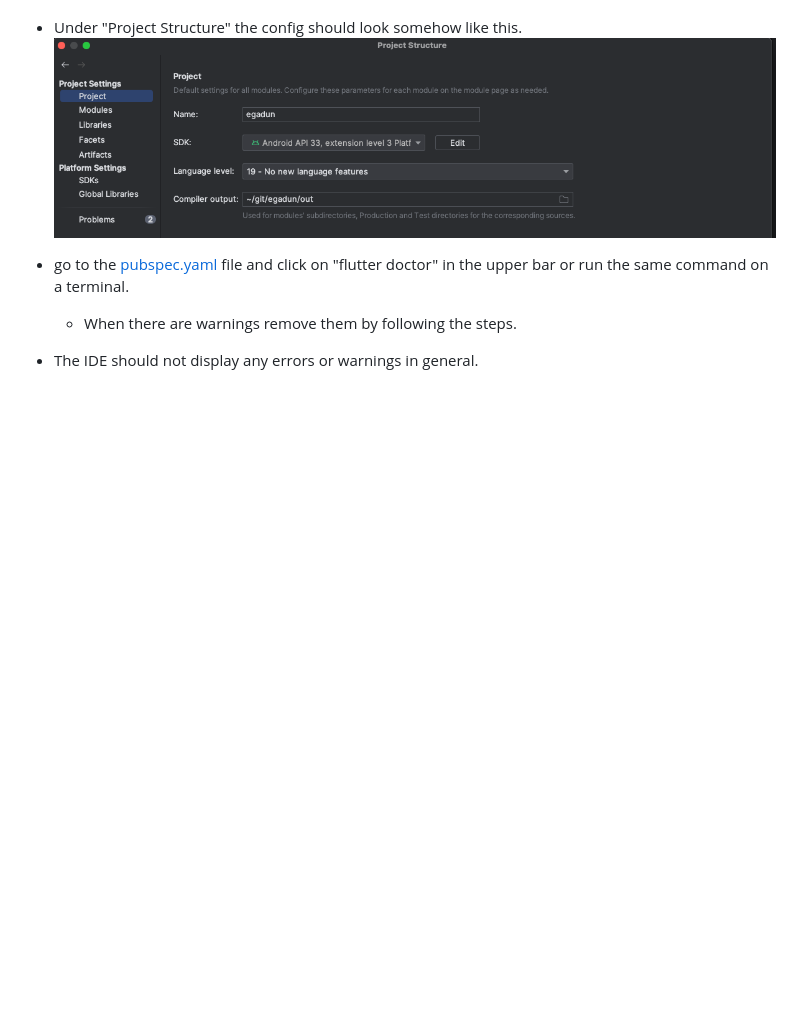
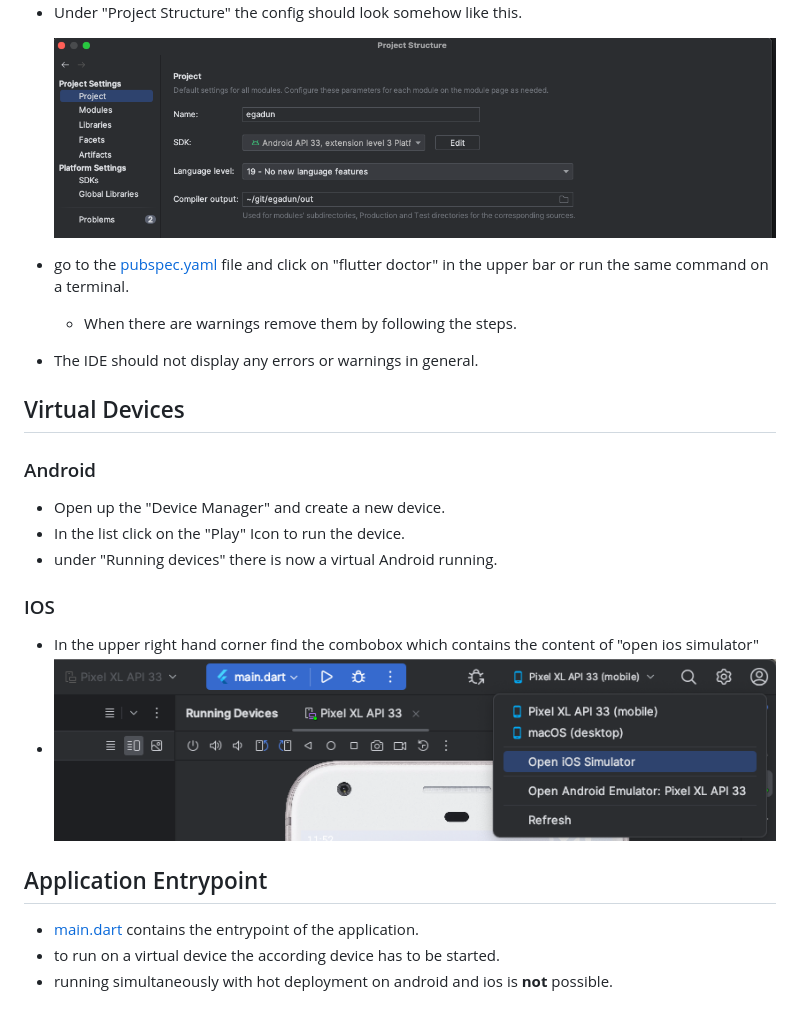
Before and after one commit to egeinanc/egadun, a Markdown page: README.md, the part around the change printed below. Rendered like a GitHub page; pictures changed too: open-ios-simulator.png (added); blank space fills up the shorter version.

Commit message:
docs: run on virtual device

```diff
--- a/README.md
+++ b/README.md
@@ -13,3 +14,22 @@ How to integrate this project in your IDE
 - go to the [pubspec.yaml](pubspec.yaml) file and click on "flutter doctor" in the upper bar or run the same command on a terminal.
   - When there are warnings remove them by following the steps.
 - The IDE should not display any errors or warnings in general.
+
+## Virtual Devices
+
+### Android
+
+- Open up the "Device Manager" and create a new device.
+- In the list click on the "Play" Icon to run the device.
+- under "Running devices" there is now a virtual Android running.
+
+### IOS
+
+- In the upper right hand corner find the combobox which contains the content of "open ios simulator"
+- ![img.png](open-ios-simulator.png)
+
+## Application Entrypoint
+
+- [main.dart](lib%2Fmain.dart) contains the entrypoint of the application.
+- to run on a virtual device the according device has to be started.
+- running simultaneously  with hot deployment on android and ios is **not** possible.
```
Also changed, not shown: other parts of README.md (+2 -1 lines).
